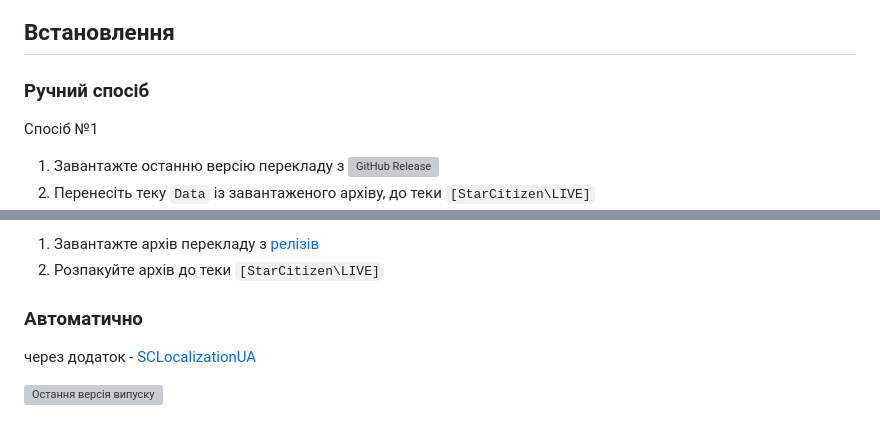
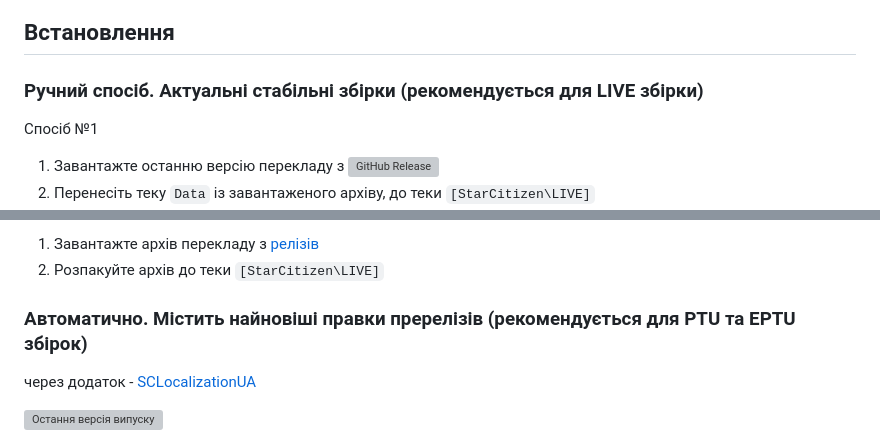
Before and after one commit to Vova-Bob/SC_localization_UA, a Markdown page: README.md, 2 parts joined by grey strips. Rendered like a GitHub page; grey boxes are pictures that could not be loaded.

```diff
--- a/README.md
+++ b/README.md
@@ -40,7 +40,7 @@
 
 ## Встановлення
 
-### Ручний спосіб
+### Ручний спосіб. Актуальні стабільні збірки (рекомендується для LIVE збірки)
 Спосіб №1
 1. Завантажте останню версію перекладу з [![GitHub Release](https://img.shields.io/github/v/release/Vova-Bob/SC_localization_UA?display_name=release&)](https://github.com/Vova-Bob/SC_localization_UA/releases/latest)
 2. Перенесіть теку `Data` із завантаженого архіву, до теки `[StarCitizen\LIVE]`
@@ -67,7 +67,7 @@ g_languageAudio=english
 1. Завантажте архів перекладу з [релізів](https://github.com/Vova-Bob/SC_localization_UA/releases/latest)
 2. Розпакуйте архів до теки `[StarCitizen\LIVE]`
 
-### Автоматично
+### Автоматично. Містить найновіші правки пререлізів (рекомендується для PTU та EPTU збірок)
 через додаток - [SCLocalizationUA](https://github.com/Vova-Bob/SCLoc_App)
 
 [![Остання версія випуску](https://img.shields.io/github/release/Vova-Bob/SCLoc_App?include_prereleases&sort=date&label=Остання%20версія)](https://github.com/Vova-Bob/SCLoc_App/releases/latest)
```
Also changed, not shown: other parts of README.md (+1 -1 lines).
